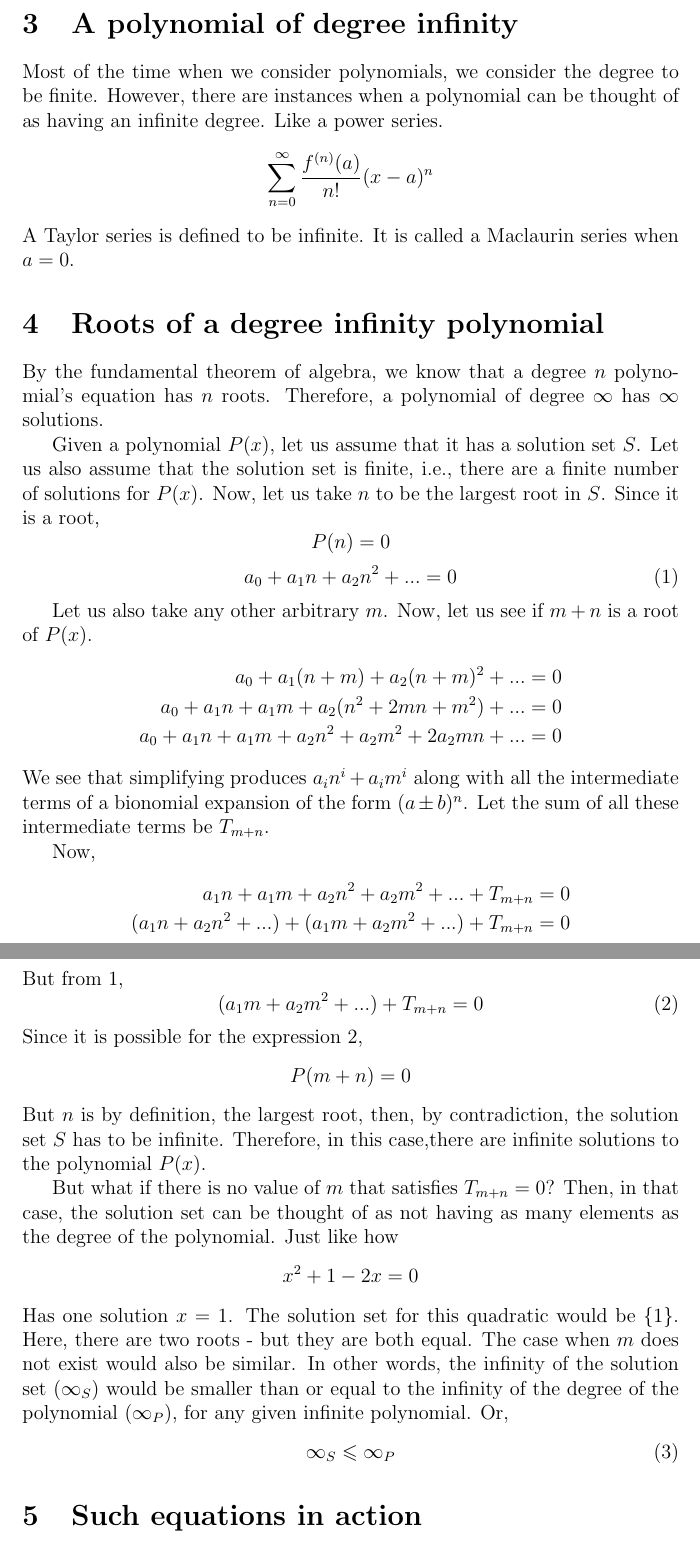
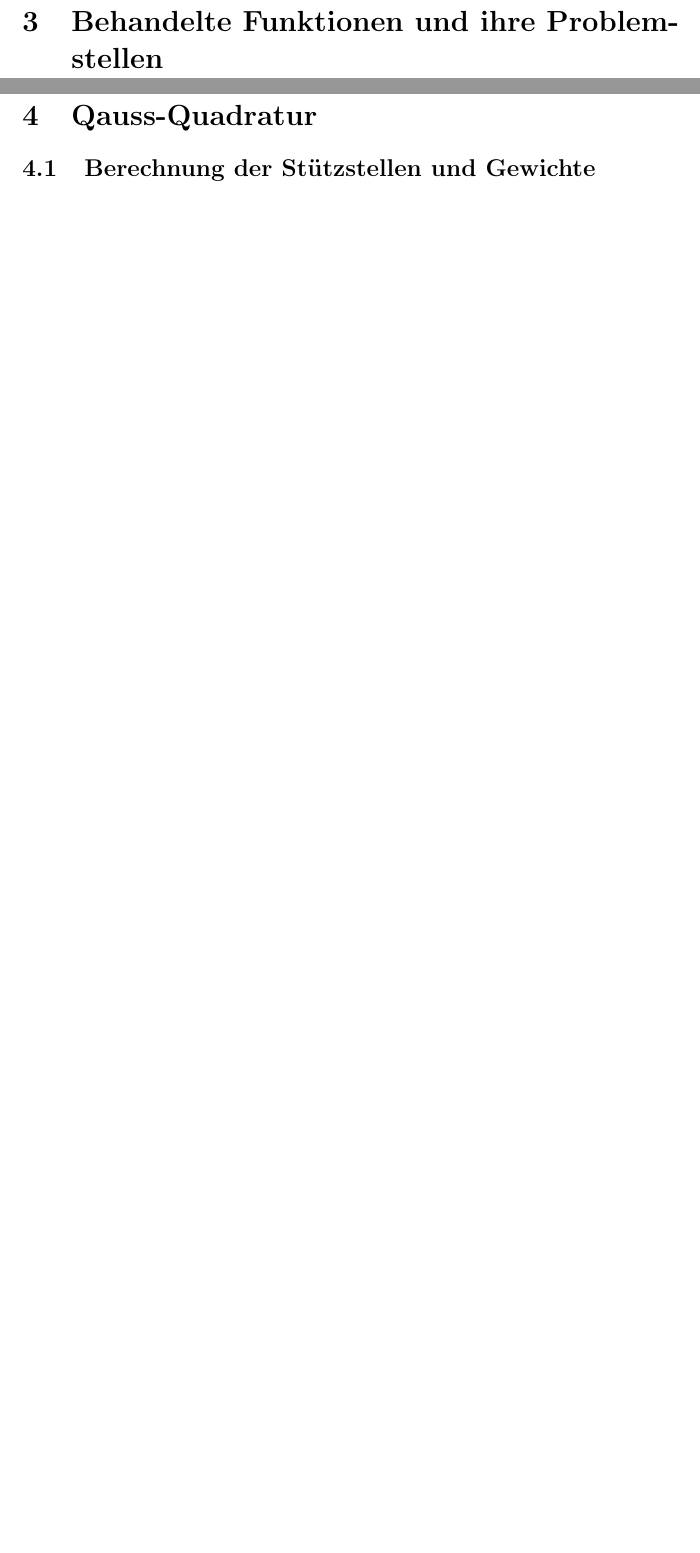
Before and after one commit to PhilippMoor/Numerisches-Praktikum, a LaTeX document (IntegrationNumerischesPraktikum.tex): two parts of pages 3 and 4 of 5, joined at a grey line, cut at the place of the change, the shorter picture padded with empty space. The pictures show the PDF file IntegrationNumerischesPraktikum.pdf that the author committed with the source.

Commit message:
Adding all sections and head/foot

```diff
--- a/IntegrationNumerischesPraktikum.tex
+++ b/IntegrationNumerischesPraktikum.tex
@@ -81,75 +89,19 @@ Ausgehend von diesem Referenzdreieck wird die Transformation ins Einheitsquadrat
 	\rho : \mathbb{R}^2 \rightarrow \mathbb{R}^2, \begin{pmatrix} \mu,\nu \end{pmatrix} \mapsto \begin{pmatrix} \mu\\\mu\cdot\nu \end{pmatrix}
 \]
 
+\newpage
 
+\section{Behandelte Funktionen und ihre Problemstellen}
 
+\newpage
+
+\section{Qauss-Quadratur}
+\subsection{Berechnung der Stützstellen und Gewichte}
+
+\newpage
+
+\section{Resultate}
 
 \newpage
 
 
-\section{A polynomial of degree infinity}
-
-Most of the time when we consider polynomials, we consider the degree to be finite.
-However, there are instances when a polynomial can be thought of as having an infinite degree. Like a power series.
-\[
-    \sum_{n = 0}^{\infty} \frac{f^{(n)} (a)}{n!} (x-a)^n
-\]
-A Taylor series is defined to be infinite.
-It is called a Maclaurin series when $a = 0$.
-\label{S:2}
-\section{Roots of a degree infinity polynomial}
-By the fundamental theorem of algebra, we know that a degree $n$ polynomial's equation has $n$ roots.
-Therefore, a polynomial of degree $\infty$ has $\infty$ solutions.
-
-Given a polynomial $P(x)$, let us assume that it has a solution set $S$.
-Let us also assume that the solution set is finite, i.e., there are a finite number of solutions for $P(x)$.
-Now, let us take $n$ to be the largest root in $S$.
-Since it is a root,
-\[
-    P(n) = 0
-\]
-\begin{equation} \label{n_root}
-     a_0 + a_1n + a_2n^2 + ... = 0
-\end{equation}
-
-Let us also take any other arbitrary $m$.
-Now, let us see if $m + n$ is a root of $P(x)$.
-\begin{align*}
-    a_0 + a_1(n + m) + a_2(n + m)^2 + ... &= 0\\
-    a_0 + a_1n + a_1m + a_2(n^2 + 2mn + m^2) + ... &= 0\\
-    a_0 + a_1n + a_1m + a_2n^2 + a_2m^2 + 2a_2mn + ... &= 0
-\end{align*}
-We see that simplifying produces $a_in^i + a_im^i$ along with all the intermediate terms of a bionomial expansion of the form $(a \pm b)^n$.
-Let the sum of all these intermediate terms be $T_{m + n}$.
-
-Now,
-\begin{align*}
-    a_1n + a_1m + a_2n^2 + a_2m^2 + ... + T_{m+n} &= 0\\
-    (a_1n + a_2n^2 + ...) + (a_1m + a_2m^2 + ...) + T_{m+n} &= 0
-\end{align*}
-But from \ref{n_root},
-\begin{equation} \label{mn_root}
-    (a_1m + a_2m^2 + ...) + T_{m+n} = 0
-\end{equation}
-Since it is possible for the expression \ref{mn_root},
-\[P(m+n)=0\]
-But $n$ is by definition, the largest root, then, by contradiction, the solution set $S$ has to be infinite.
-Therefore, in this case,there are infinite solutions to the polynomial $P(x)$.
-
-But what if there is no value of $m$ that satisfies $T_{m+n}=0$? Then, in that case, the solution set can be thought of as not having as many elements as the degree of the polynomial.
-Just like how
-\[
-    x^2 + 1 - 2x = 0
-\]
-Has one solution $x=1$.
-The solution set for this quadratic would be $\{1\}$.
-Here, there are two roots - but they are both equal. The case when $m$ does not exist would also be similar.
-In other words, the infinity of the solution set ($\infty_{S}$) would be smaller than or equal to the infinity of the degree of the polynomial ($\infty_{P}$), for any given infinite polynomial.
-Or,
-\begin{equation}
-    \infty_{S} \leqslant \infty_{P}
-\end{equation}
-\section{Such equations in action}
-Here are a few examples :
-\[
-\sum_{n=0}^{\infty} \dfrac{(-1)^n}{(2n+1)!} x^{2n+1}
```
Also changed, not shown: IntegrationNumerischesPraktikum.pdf, IntegrationNumerischesPraktikum.tex (60 more changed lines), 3 other files.
